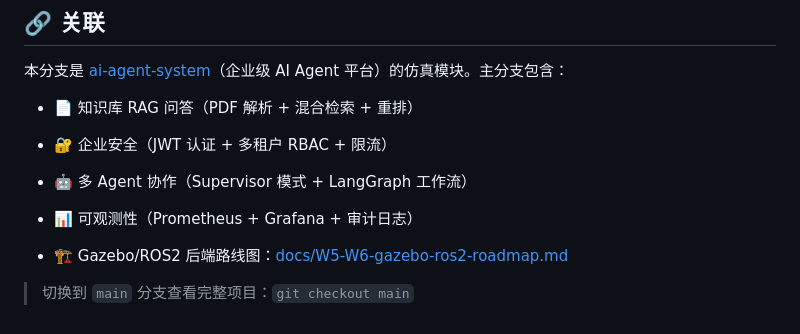
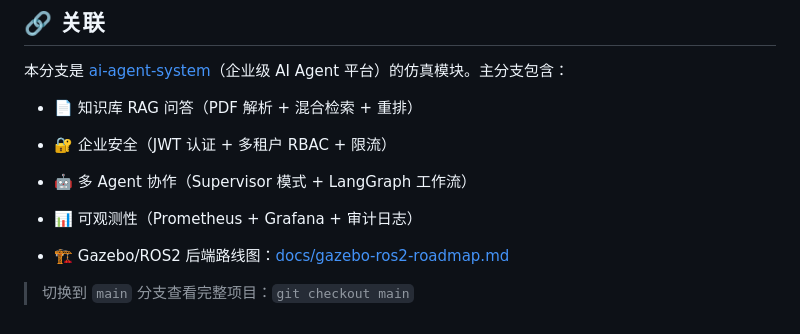
Before and after one commit to Chandler0591/ai-agent-system, a Markdown page: README.md, the part around the change. Drawn GitHub-style.

Commit message:
docs: 路线图文档重命名为 gazebo-ros2-roadmap.md 并更新链接

```diff
--- a/README.md
+++ b/README.md
@@ -245,6 +245,6 @@ scripts/
 - 🤖 多 Agent 协作（Supervisor 模式 + LangGraph 工作流）
 - 📊 可观测性（Prometheus + Grafana + 审计日志）
 
-- 🏗️ Gazebo/ROS2 后端路线图：[docs/W5-W6-gazebo-ros2-roadmap.md](docs/W5-W6-gazebo-ros2-roadmap.md)
+- 🏗️ Gazebo/ROS2 后端路线图：[docs/gazebo-ros2-roadmap.md](docs/gazebo-ros2-roadmap.md)
 
 > 切换到 `main` 分支查看完整项目：`git checkout main`
```
Also changed, not shown: docs/gazebo-ros2-roadmap.md (renamed from docs/W5-W6-gazebo-ros2-roadmap.md, +1 -1 lines).
